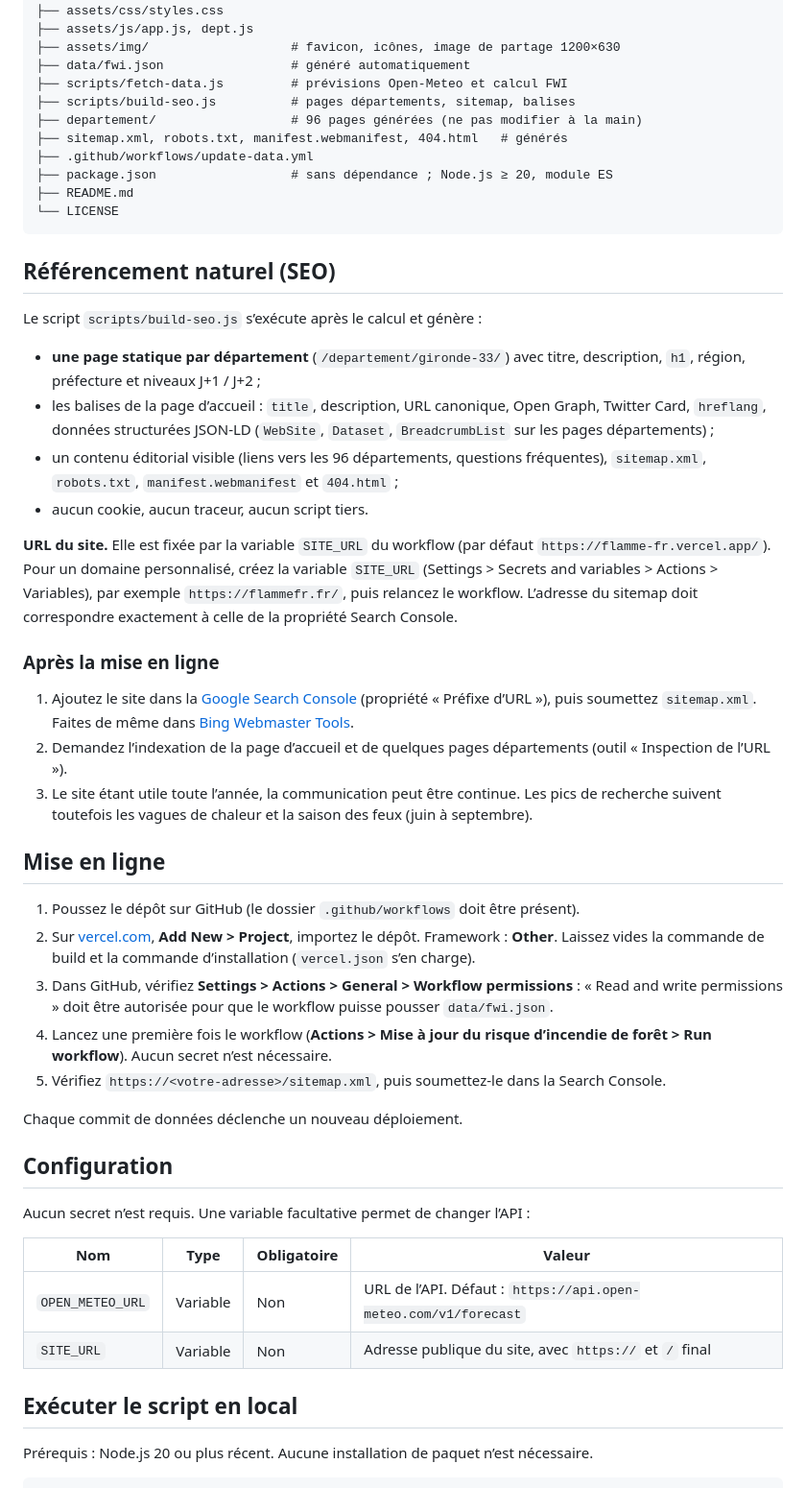
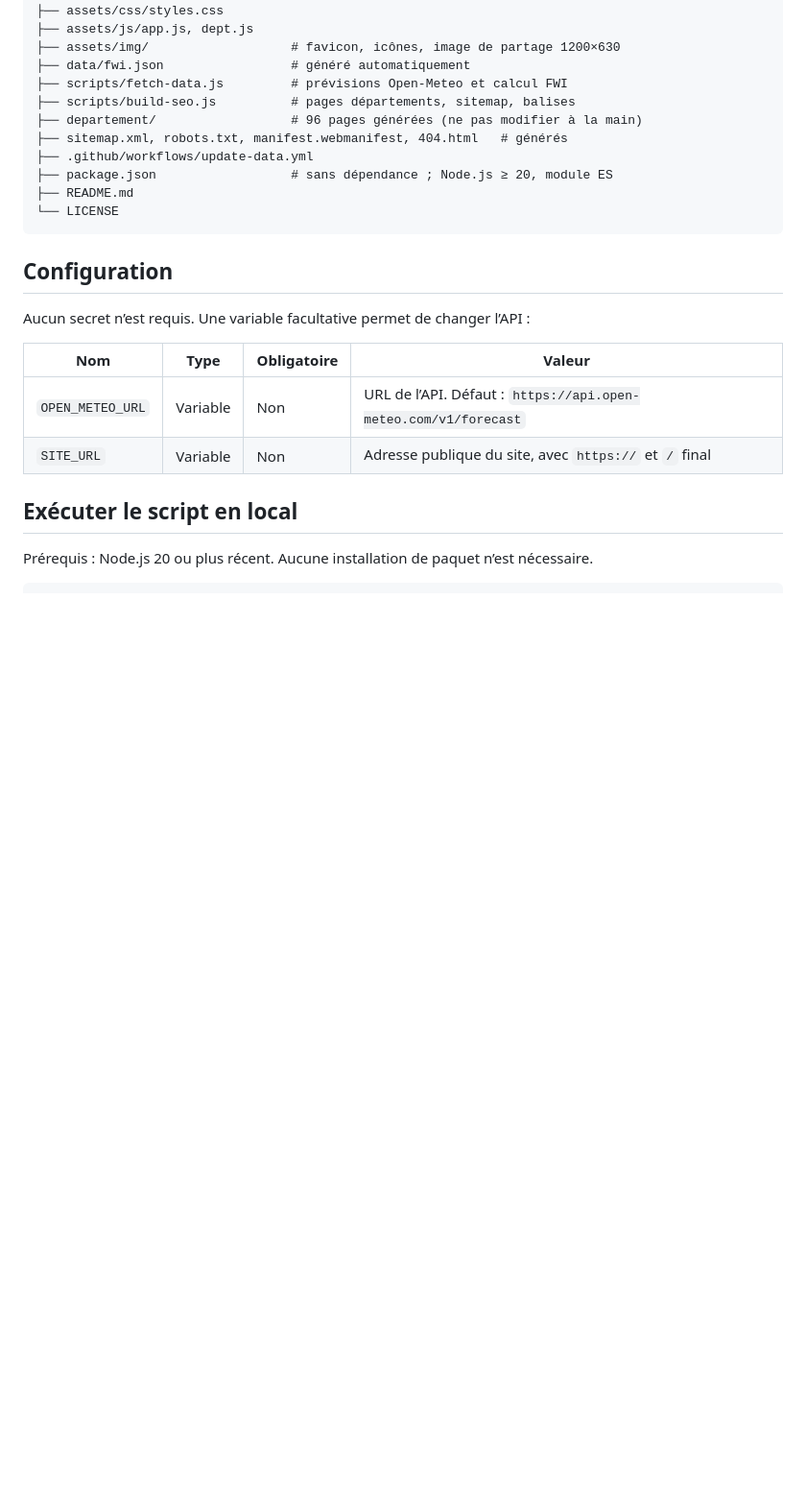
Before and after one commit to Chama-PT/Flamme-FR, a Markdown page: README.md, the part around the change. Shown at 96% size. Rendered like a GitHub page; blank space fills up the shorter version.

Commit message:
Remove SEO and deployment sections from README
Removed SEO and deployment instructions from README.

````diff
--- a/README.md
+++ b/README.md
@@ -59,33 +59,6 @@ GitHub Actions (cron quotidien, 05 h 00 UTC)
 └── LICENSE
 ```
 
-## Référencement naturel (SEO)
-
-Le script `scripts/build-seo.js` s’exécute après le calcul et génère :
-
-- **une page statique par département** (`/departement/gironde-33/`) avec titre, description, `h1`, région, préfecture et niveaux J+1 / J+2 ;
-- les balises de la page d’accueil : `title`, description, URL canonique, Open Graph, Twitter Card, `hreflang`, données structurées JSON-LD (`WebSite`, `Dataset`, `BreadcrumbList` sur les pages départements) ;
-- un contenu éditorial visible (liens vers les 96 départements, questions fréquentes), `sitemap.xml`, `robots.txt`, `manifest.webmanifest` et `404.html` ;
-- aucun cookie, aucun traceur, aucun script tiers.
-
-**URL du site.** Elle est fixée par la variable `SITE_URL` du workflow (par défaut `https://flamme-fr.vercel.app/`). Pour un domaine personnalisé, créez la variable `SITE_URL` (Settings > Secrets and variables > Actions > Variables), par exemple `https://flammefr.fr/`, puis relancez le workflow. L’adresse du sitemap doit correspondre exactement à celle de la propriété Search Console.
-
-### Après la mise en ligne
-
-1. Ajoutez le site dans la [Google Search Console](https://search.google.com/search-console) (propriété « Préfixe d’URL »), puis soumettez `sitemap.xml`. Faites de même dans [Bing Webmaster Tools](https://www.bing.com/webmasters).
-2. Demandez l’indexation de la page d’accueil et de quelques pages départements (outil « Inspection de l’URL »).
-3. Le site étant utile toute l’année, la communication peut être continue. Les pics de recherche suivent toutefois les vagues de chaleur et la saison des feux (juin à septembre).
-
-## Mise en ligne
-
-1. Poussez le dépôt sur GitHub (le dossier `.github/workflows` doit être présent).
-2. Sur [vercel.com](https://vercel.com), **Add New > Project**, importez le dépôt. Framework : **Other**. Laissez vides la commande de build et la commande d’installation (`vercel.json` s’en charge).
-3. Dans GitHub, vérifiez **Settings > Actions > General > Workflow permissions** : « Read and write permissions » doit être autorisée pour que le workflow puisse pousser `data/fwi.json`.
-4. Lancez une première fois le workflow (**Actions > Mise à jour du risque d’incendie de forêt > Run workflow**). Aucun secret n’est nécessaire.
-5. Vérifiez `https://<votre-adresse>/sitemap.xml`, puis soumettez-le dans la Search Console.
-
-Chaque commit de données déclenche un nouveau déploiement.
-
 ## Configuration
 
 Aucun secret n’est requis. Une variable facultative permet de changer l’API :
````
